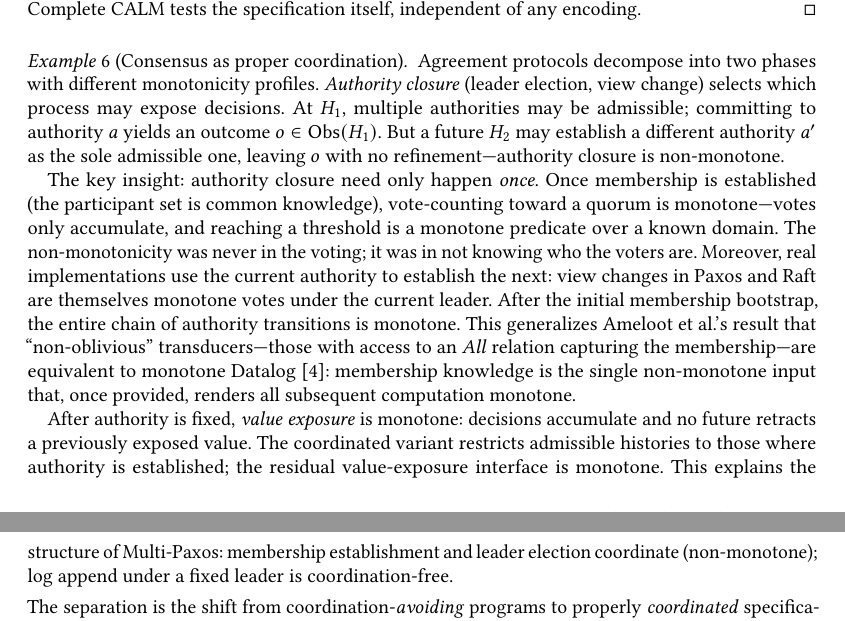
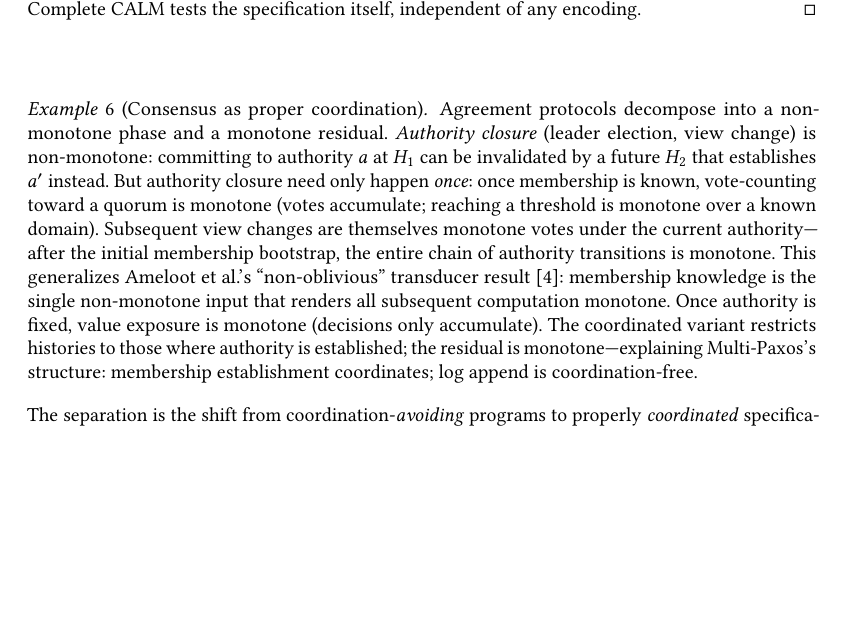
Before and after one commit to jhellerstein/coord-criterion, a LaTeX paper (main.tex): two parts of pages 9 and 10 of 26 before the commit and part of page 9 of 26 after it, the two joined at a grey line, cut so that both start at the same text, the shorter picture padded with empty space. Compiled offline with pdfLaTeX.

Commit message:
Consolidate consensus example: single linear argument, no repetition

```diff
--- a/main.tex
+++ b/main.tex
@@ -959,44 +959,27 @@ If not, more restriction is needed.
 
 \begin{example}[Consensus as proper coordination]
   \label{ex:consensus}
-  Agreement protocols decompose into two phases with different
-  monotonicity profiles.
-  \emph{Authority closure} (leader election, view change) selects
-  which process may expose decisions.
-  At $H_1$, multiple authorities may be admissible; committing to
-  authority $a$ yields an outcome $o \in \Obs(H_1)$.
-  But a future $H_2$ may establish a different authority $a'$ as the
-  sole admissible one, leaving $o$ with no refinement---authority
-  closure is non-monotone.
-
-  The key insight: authority closure need only happen \emph{once}.
-  Once membership is established (the participant set is common
-  knowledge), vote-counting toward a quorum is monotone---votes only
-  accumulate, and reaching a threshold is a monotone predicate over a
-  known domain.
-  The non-monotonicity was never in the voting; it was in not knowing
-  who the voters are.
-  Moreover, real implementations use the current authority to
-  establish the next: view changes in Paxos and Raft are themselves
-  monotone votes under the current leader.
-  After the initial membership bootstrap, the entire chain of
-  authority transitions is monotone.
-  This generalizes Ameloot et al.'s result that ``non-oblivious''
-  transducers---those with access to an $\mathit{All}$ relation
-  capturing the membership---are equivalent to monotone
-  Datalog~\cite{ameloot2013relational}: membership knowledge is the
-  single non-monotone input that, once provided, renders all
-  subsequent computation monotone.
-
-  After authority is fixed, \emph{value exposure} is monotone:
-  decisions accumulate and no future retracts a previously exposed
-  value.
-  The coordinated variant restricts admissible histories to those
-  where authority is established; the residual value-exposure
-  interface is monotone.
-  This explains the structure of Multi-Paxos: membership
-  establishment and leader election coordinate (non-monotone);
-  log append under a fixed leader is coordination-free.
+  Agreement protocols decompose into a non-monotone phase and a
+  monotone residual.
+  \emph{Authority closure} (leader election, view change) is
+  non-monotone: committing to authority $a$ at $H_1$ can be
+  invalidated by a future $H_2$ that establishes $a'$ instead.
+  But authority closure need only happen \emph{once}: once membership
+  is known, vote-counting toward a quorum is monotone (votes
+  accumulate; reaching a threshold is monotone over a known domain).
+  Subsequent view changes are themselves monotone votes under the
+  current authority---after the initial membership bootstrap, the
+  entire chain of authority transitions is monotone.
+  This generalizes Ameloot et al.'s ``non-oblivious'' transducer
+  result~\cite{ameloot2013relational}: membership knowledge is the
+  single non-monotone input that renders all subsequent computation
+  monotone.
+  Once authority is fixed, value exposure is monotone (decisions
+  only accumulate).
+  The coordinated variant restricts histories to those where
+  authority is established; the residual is monotone---explaining
+  Multi-Paxos's structure: membership establishment coordinates;
+  log append is coordination-free.
 \end{example}
 
 \noindent
```
